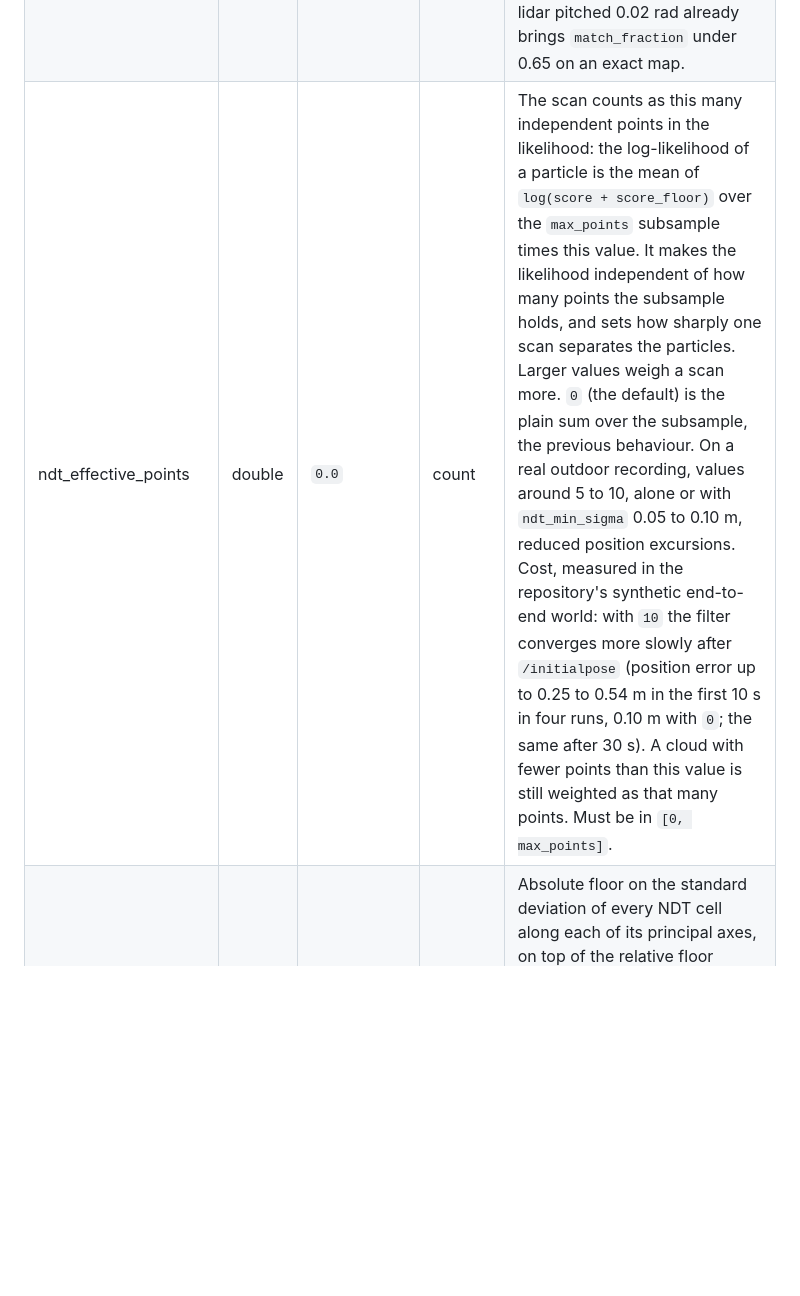
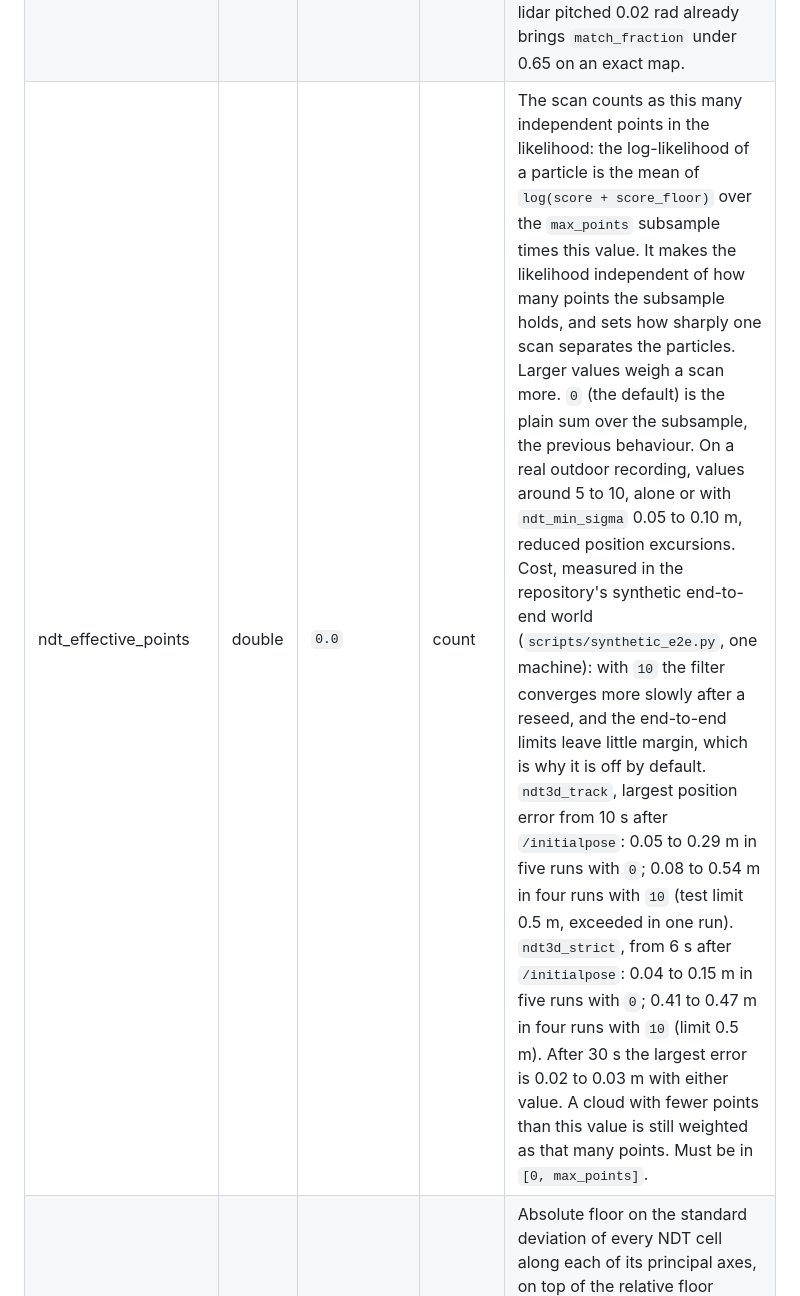
Before and after one commit to kjungmo/prism_loc, a Markdown page: PARAMS.md, the part around the change. Drawn GitHub-style; blank space fills up the shorter version.

```diff
--- a/PARAMS.md
+++ b/PARAMS.md
@@ -107,7 +107,7 @@ node with an error naming the parameter.
 | voxel_min_points | int | `5` | count | Min points per voxel to form a valid NDT cell. |
 | max_points | int | `500` | count | Scan points subsampled per measurement update. Must be >= `ndt_effective_points` unless that is 0 (the default). |
 | base_height | double | `0.0` | m | z of the lidar (the frame of the clouds) in the map frame: for a map whose ground plane is z = 0, the lidar's height above the ground. It is not the height of the robot or of `base_frame`. ndt3d is planar: of the transform `base_frame -> cloud frame` it uses x, y and yaw only; the transform's z, roll and pitch are ignored and the lidar is taken to be level at this height. At the first cloud of a frame the node WARNs once if that transform has a roll or pitch over 0.01 rad, and logs an INFO if its z differs from `base_height` by more than 0.05 m (not a fault: the two agree only when `base_frame` rides at map z = 0). A `base_height` 5 cm wrong or a lidar pitched 0.02 rad already brings `match_fraction` under 0.65 on an exact map. |
-| ndt_effective_points | double | `0.0` | count | The scan counts as this many independent points in the likelihood: the log-likelihood of a particle is the mean of `log(score + score_floor)` over the `max_points` subsample times this value. It makes the likelihood independent of how many points the subsample holds, and sets how sharply one scan separates the particles. Larger values weigh a scan more. `0` (the default) is the plain sum over the subsample, the previous behaviour. On a real outdoor recording, values around 5 to 10, alone or with `ndt_min_sigma` 0.05 to 0.10 m, reduced position excursions. Cost, measured in the repository's synthetic end-to-end world: with `10` the filter converges more slowly after `/initialpose` (position error up to 0.25 to 0.54 m in the first 10 s in four runs, 0.10 m with `0`; the same after 30 s). A cloud with fewer points than this value is still weighted as that many points. Must be in `[0, max_points]`. |
+| ndt_effective_points | double | `0.0` | count | The scan counts as this many independent points in the likelihood: the log-likelihood of a particle is the mean of `log(score + score_floor)` over the `max_points` subsample times this value. It makes the likelihood independent of how many points the subsample holds, and sets how sharply one scan separates the particles. Larger values weigh a scan more. `0` (the default) is the plain sum over the subsample, the previous behaviour. On a real outdoor recording, values around 5 to 10, alone or with `ndt_min_sigma` 0.05 to 0.10 m, reduced position excursions. Cost, measured in the repository's synthetic end-to-end world (`scripts/synthetic_e2e.py`, one machine): with `10` the filter converges more slowly after a reseed, and the end-to-end limits leave little margin, which is why it is off by default. `ndt3d_track`, largest position error from 10 s after `/initialpose`: 0.05 to 0.29 m in five runs with `0`; 0.08 to 0.54 m in four runs with `10` (test limit 0.5 m, exceeded in one run). `ndt3d_strict`, from 6 s after `/initialpose`: 0.04 to 0.15 m in five runs with `0`; 0.41 to 0.47 m in four runs with `10` (limit 0.5 m). After 30 s the largest error is 0.02 to 0.03 m with either value. A cloud with fewer points than this value is still weighted as that many points. Must be in `[0, max_points]`. |
 | ndt_min_sigma | double | `0.0` | m | Absolute floor on the standard deviation of every NDT cell along each of its principal axes, on top of the relative floor (0.001 x the largest eigenvalue). A flat cell, such as a wall or the ground, otherwise gets a spread of millimetres and scores a point a few centimetres off its surface as about 0. `0` restores the previous behaviour (relative floor only). The scoring of a pose for `match_fraction` ignores this floor; the estimated pose, and so the reported `match_fraction`, can change. Off by default. The floor widens the likelihood around thin map surfaces, which reduced position excursions on a real outdoor recording when used together with `ndt_effective_points`; using it without `ndt_effective_points` is not recommended. On a map whose surfaces are thinner than the floor it lets the estimate move a few centimetres, which lowers `match_fraction` at the tracked pose (one run each of the `ndt3d_track` scenario of `scripts/synthetic_e2e.py` with `ndt_effective_points: 10`, `match_fraction` in the statuses after t = 15 s, the 5-update mean: `ndt_min_sigma` 0 gave min 0.77 and median 0.81; 0.05 gave min 0.67 and median 0.70; 0.10 gave min 0.62 and median 0.66, so at 0.10 m the default `min_match_fraction` 0.65 WARNs on that healthy run), so re-measure `min_match_fraction` on a healthy run when you enable it. Values around 0.05 to 0.10 m are the range to try. Must be in `[0, ndt_resolution]`. |
 | set_initial_pose | bool | `false` | bool | Seed a Gaussian at `initial_pose_*` on startup. |
 | initial_pose_x | double | `0.0` | m | Initial pose x (when `set_initial_pose` is true). |
```
Also changed, not shown: README.md (+6 -3 lines).
